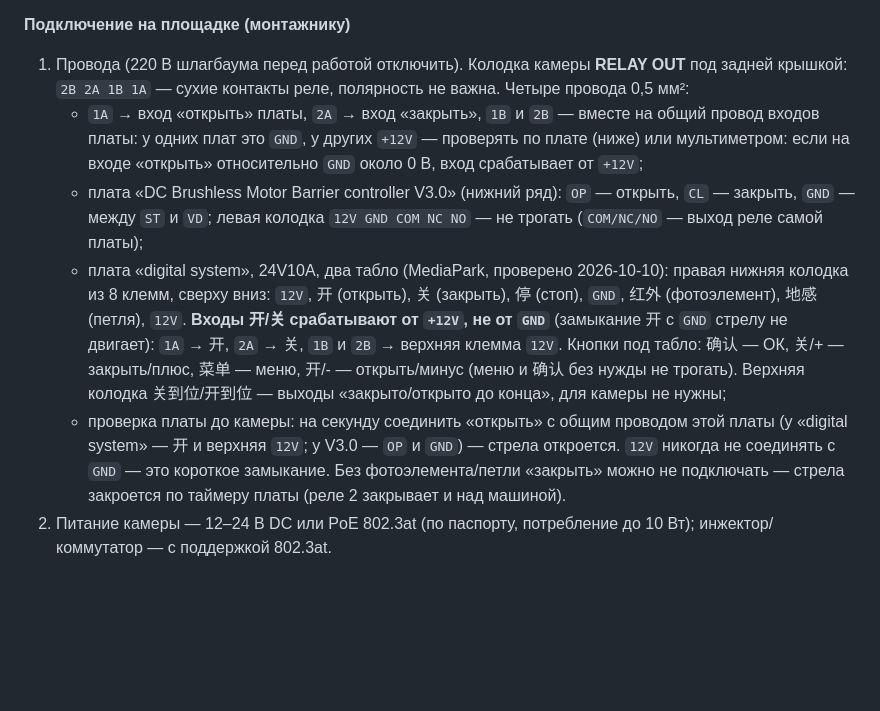
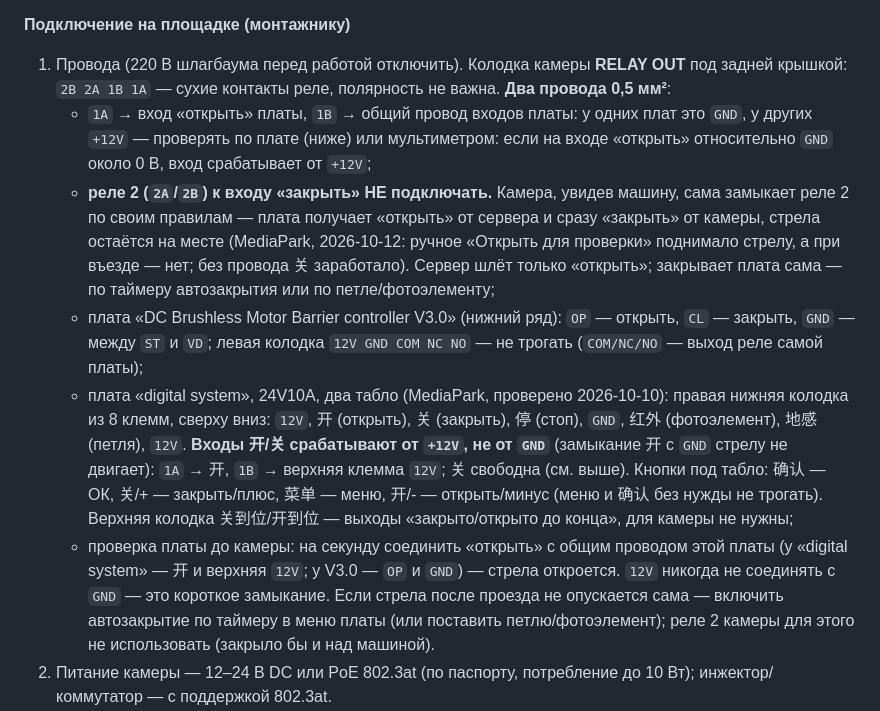
Before and after one commit to deepunites/anpr-parking, a Markdown page: docs/DEVICES.md, the part around the change. Drawn GitHub-style; blank space fills up the shorter version.

Commit message:
Монтаж: реле 2 камеры к «закрыть» не подключать; пороги распознавания в инструкции
MediaPark, 2026-10-12: сервер слал «открыть», камера отвечала OK, но при въезде стрела не поднималась — камера,
увидев машину, сама замыкала реле 2 («закрыть»), и плата получала «открыть» и сразу «закрыть». Ручная проверка без
машины работала. Без провода к 关 стрела открывается сама. Инструкция: только реле 1 (1A → открыть, 1B → общий),
закрывает плата таймером или петлёй; пороги камеры 60/40 ночью.

Co-Authored-By: Claude Opus 5.5 <noreply@anthropic.com>

```diff
--- a/docs/DEVICES.md
+++ b/docs/DEVICES.md
@@ -163,22 +163,26 @@ Digest-авторизацией; режим управления стрелой
 
 **Подключение на площадке (монтажнику)**
 1. Провода (220 В шлагбаума перед работой отключить). Колодка камеры **RELAY OUT** под задней крышкой: `2B 2A 1B 1A`
-   — сухие контакты реле, полярность не важна. Четыре провода 0,5 мм²:
-   - `1A` → вход «открыть» платы, `2A` → вход «закрыть», `1B` и `2B` — вместе на общий провод входов платы: у одних
-     плат это `GND`, у других `+12V` — проверять по плате (ниже) или мультиметром: если на входе «открыть»
-     относительно `GND` около 0 В, вход срабатывает от `+12V`;
+   — сухие контакты реле, полярность не важна. **Два провода 0,5 мм²**:
+   - `1A` → вход «открыть» платы, `1B` → общий провод входов платы: у одних плат это `GND`, у других `+12V` —
+     проверять по плате (ниже) или мультиметром: если на входе «открыть» относительно `GND` около 0 В, вход
+     срабатывает от `+12V`;
+   - **реле 2 (`2A`/`2B`) к входу «закрыть» НЕ подключать.** Камера, увидев машину, сама замыкает реле 2 по своим
+     правилам — плата получает «открыть» от сервера и сразу «закрыть» от камеры, стрела остаётся на месте (MediaPark,
+     2026-10-12: ручное «Открыть для проверки» поднимало стрелу, а при въезде — нет; без провода 关 заработало).
+     Сервер шлёт только «открыть»; закрывает плата сама — по таймеру автозакрытия или по петле/фотоэлементу;
    - плата «DC Brushless Motor Barrier controller V3.0» (нижний ряд): `OP` — открыть, `CL` — закрыть, `GND` — между
      `ST` и `VD`; левая колодка `12V GND COM NC NO` — не трогать (`COM/NC/NO` — выход реле самой платы);
    - плата «digital system», 24V10A, два табло (MediaPark, проверено 2026-10-10): правая нижняя колодка из 8 клемм,
      сверху вниз: `12V`, 开 (открыть), 关 (закрыть), 停 (стоп), `GND`, 红外 (фотоэлемент), 地感 (петля), `12V`.
      **Входы 开/关 срабатывают от `+12V`, не от `GND`** (замыкание 开 с `GND` стрелу не двигает): `1A` → 开,
-     `2A` → 关, `1B` и `2B` → верхняя клемма `12V`. Кнопки под табло: 确认 — ОК, 关/+ — закрыть/плюс, 菜单 — меню,
+     `1B` → верхняя клемма `12V`; 关 свободна (см. выше). Кнопки под табло: 确认 — ОК, 关/+ — закрыть/плюс, 菜单 — меню,
      开/- — открыть/минус (меню и 确认 без нужды не трогать). Верхняя колодка 关到位/开到位 — выходы «закрыто/открыто
      до конца», для камеры не нужны;
    - проверка платы до камеры: на секунду соединить «открыть» с общим проводом этой платы (у «digital system» — 开 и
      верхняя `12V`; у V3.0 — `OP` и `GND`) — стрела откроется. `12V` никогда не соединять с `GND` — это короткое
-     замыкание. Без фотоэлемента/петли «закрыть» можно не подключать — стрела закроется по таймеру платы (реле 2
-     закрывает и над машиной).
+     замыкание. Если стрела после проезда не опускается сама — включить автозакрытие по таймеру в меню платы (или
+     поставить петлю/фотоэлемент); реле 2 камеры для этого не использовать (закрыло бы и над машиной).
 2. Питание камеры — 12–24 В DC или PoE 802.3at (по паспорту, потребление до 10 Вт); инжектор/коммутатор — с поддержкой 802.3at.
 3. В веб-интерфейсе камеры:
    - режим управления стрелой — **Platform** (стрелу открывает сервер). В режимах Camera/Mixed камера откроет стрелу
```
Also changed, not shown: deploy/truenas/README.md (+6 -3 lines).
